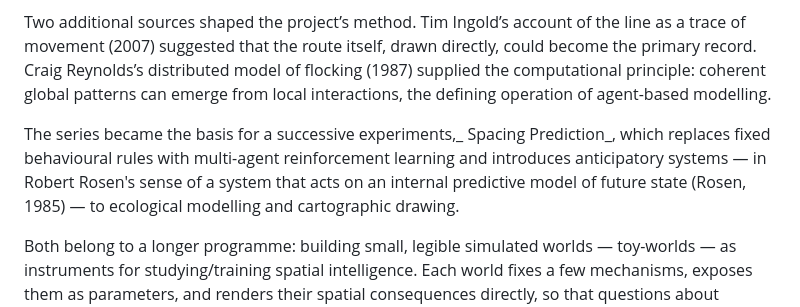
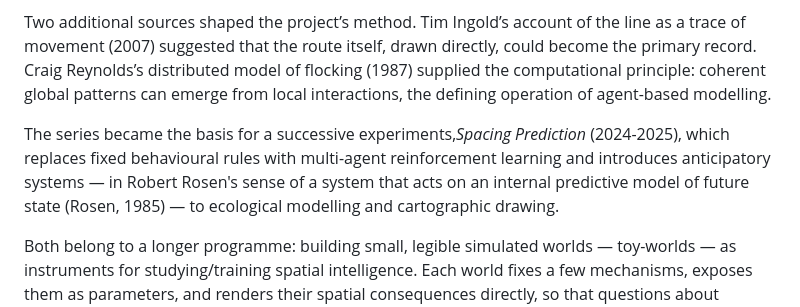
Before and after one commit to Ex-risks/Ex-Cursus, a Markdown page: README.md, the part around the change. Rendered like a GitHub page.

Commit message:
Correct year in Spacing Prediction project description
Updated the year in the project description for accuracy.

```diff
--- a/README.md
+++ b/README.md
@@ -12,7 +12,7 @@ The project was initially inspired by the National Geographic documentaries _A D
 
 Two additional sources shaped the project’s method. Tim Ingold’s account of the line as a trace of movement (2007) suggested that the route itself, drawn directly, could become the primary record. Craig Reynolds’s distributed model of flocking (1987) supplied the computational principle: coherent global patterns can emerge from local interactions, the defining operation of agent-based modelling.
 
-The series became the basis for a successive experiments,_ Spacing Prediction_, which replaces fixed behavioural rules with multi-agent reinforcement learning and introduces anticipatory systems — in Robert Rosen's sense of a system that acts on an internal predictive model of future state (Rosen, 1985) — to ecological modelling and cartographic drawing.
+The series became the basis for a successive experiments,_Spacing Prediction_ (2024-2025), which replaces fixed behavioural rules with multi-agent reinforcement learning and introduces anticipatory systems — in Robert Rosen's sense of a system that acts on an internal predictive model of future state (Rosen, 1985) — to ecological modelling and cartographic drawing.
 
 Both belong to a longer programme: building small, legible simulated worlds — toy-worlds — as instruments for studying/training spatial intelligence. Each world fixes a few mechanisms, exposes them as parameters, and renders their spatial consequences directly, so that questions about memory, anticipation, and movement can be examined through construction.
 
```
